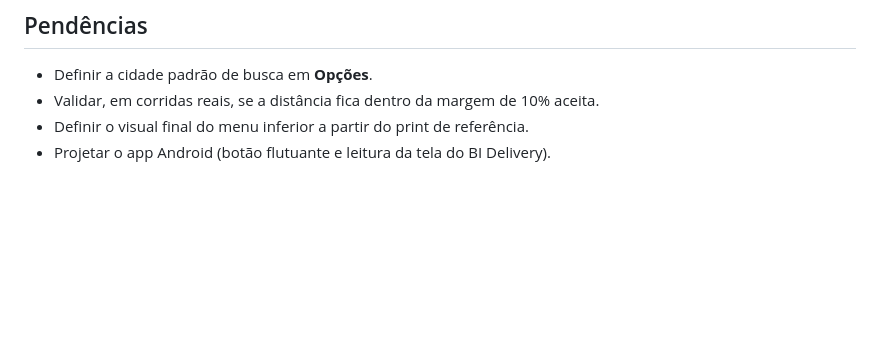
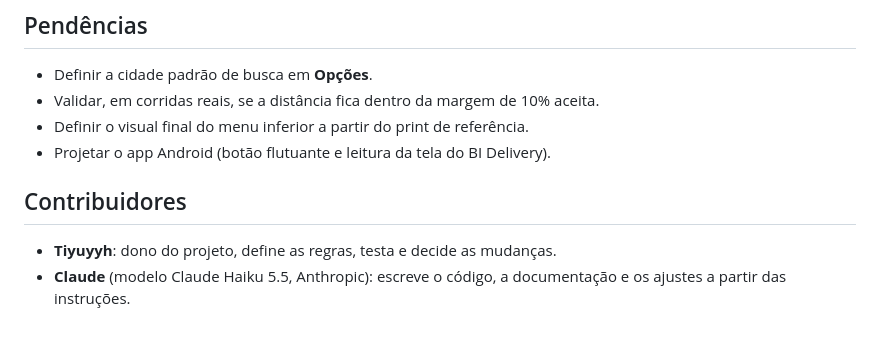
Before and after one commit to Tiyuyyh/kmcerto, a Markdown page: README.md, the part around the change. Rendered like a GitHub page; blank space fills up the shorter version.

Commit message:
Adiciona seção de contribuidores ao README
Co-Authored-By: Claude Haiku 5.5 <noreply@anthropic.com>
Claude-Session: https://claude.ai/code/session_01CtwhBbEmGF6knx62oC6uAs

```diff
--- a/README.md
+++ b/README.md
@@ -70,3 +70,8 @@ O site é servido pelo GitHub Pages a partir da branch `main`, na raiz do reposi
 - Validar, em corridas reais, se a distância fica dentro da margem de 10% aceita.
 - Definir o visual final do menu inferior a partir do print de referência.
 - Projetar o app Android (botão flutuante e leitura da tela do BI Delivery).
+
+## Contribuidores
+
+- **Tiyuyyh**: dono do projeto, define as regras, testa e decide as mudanças.
+- **Claude** (modelo Claude Haiku 5.5, Anthropic): escreve o código, a documentação e os ajustes a partir das instruções.
```
